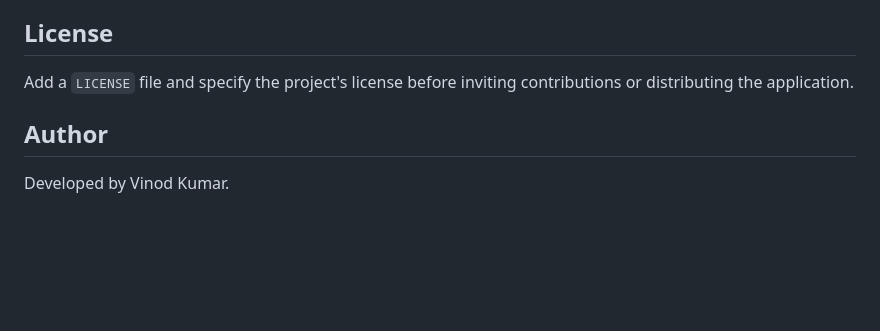
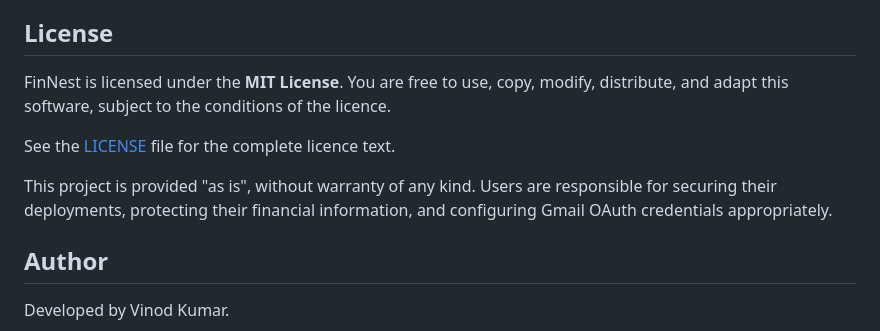
Before and after one commit to vinod20gb85/FinNest, a Markdown page: README.md, the part around the change. Rendered like a GitHub page; blank space fills up the shorter version.

```diff
--- a/README.md
+++ b/README.md
@@ -383,7 +383,11 @@ Not every email containing a payment-related word represents a subscription. Che
 
 ## License
 
-Add a `LICENSE` file and specify the project's license before inviting contributions or distributing the application.
+FinNest is licensed under the **MIT License**. You are free to use, copy, modify, distribute, and adapt this software, subject to the conditions of the licence.
+
+See the [LICENSE](LICENSE) file for the complete licence text.
+
+This project is provided "as is", without warranty of any kind. Users are responsible for securing their deployments, protecting their financial information, and configuring Gmail OAuth credentials appropriately.
 
 ## Author
 
```
